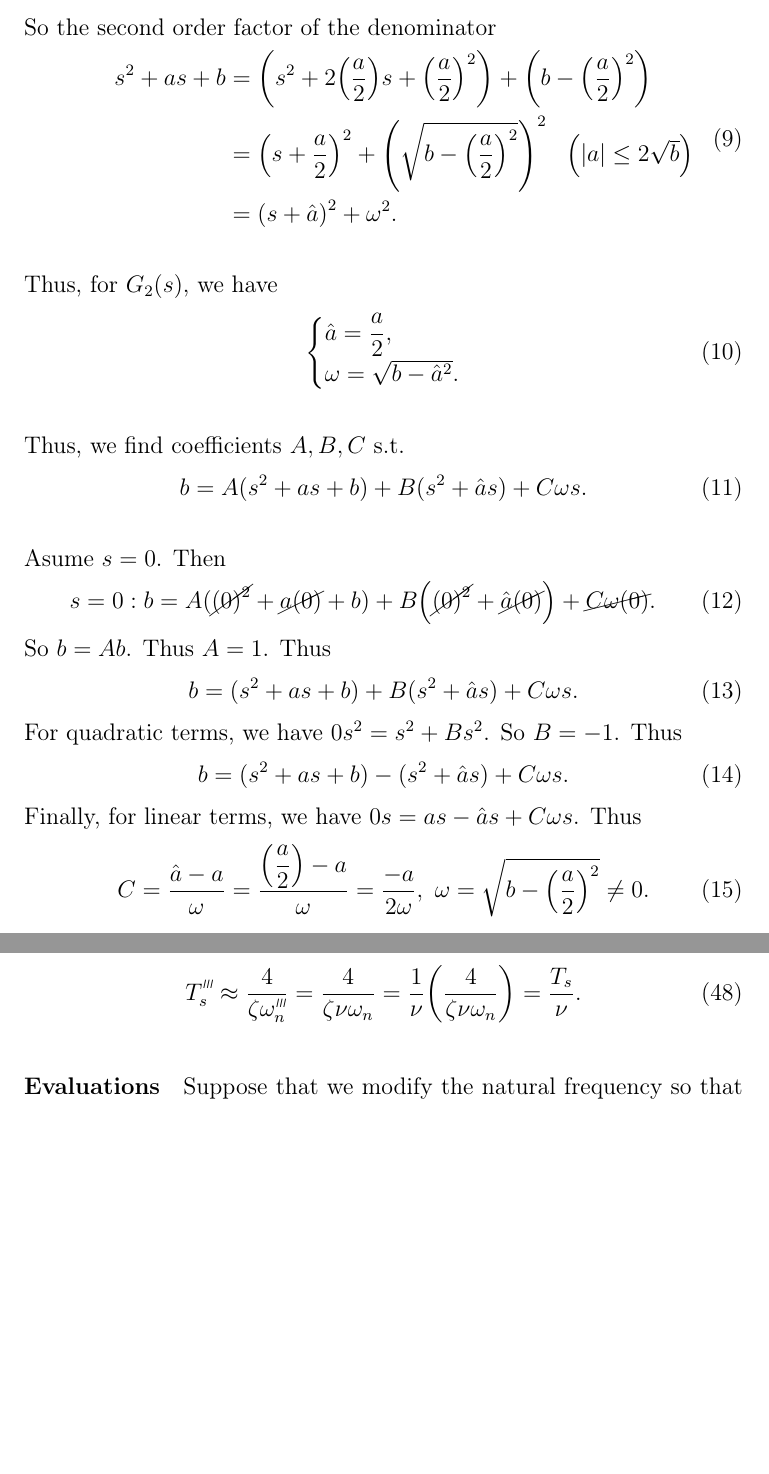
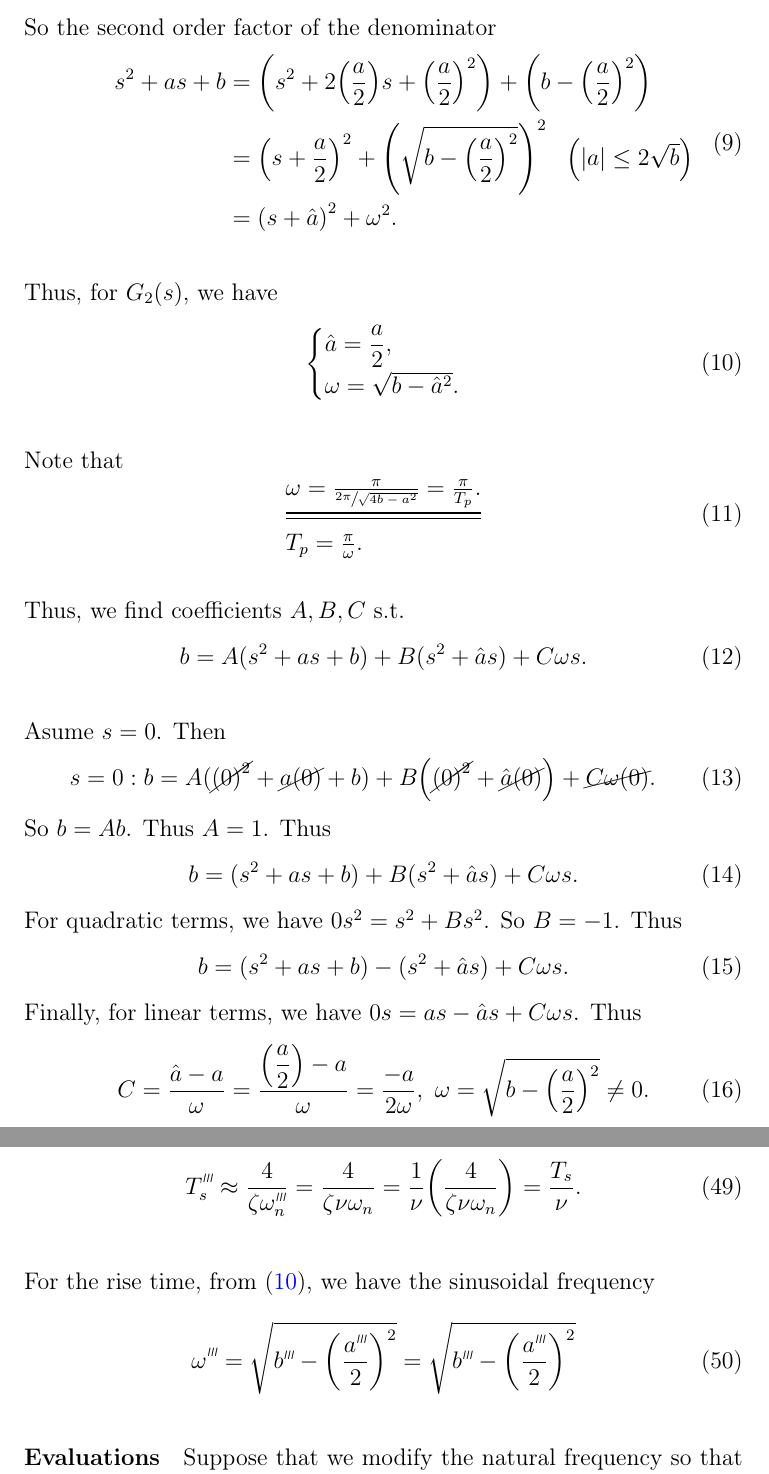
Before and after one commit to lduran2/ece3413-classical_control_systems, a LaTeX document (lab05-time_response-1o-2o_systems/src/docs/main.tex): two parts of pages 4 and 11 of 14, joined at a grey line, cut so that both start at the same text, the shorter picture padded with empty space. Compiled offline with pdfLaTeX.

Commit message:
[lab05] related w, Tp

```diff
--- a/lab05-time_response-1o-2o_systems/src/docs/main.tex
+++ b/lab05-time_response-1o-2o_systems/src/docs/main.tex
@@ -170,7 +170,7 @@ This lab also introduces a new type of transfer function, the state-space model
         \end{equation}
 
         Thus, for $G_2\brao*s$, we have
-        \begin{equation}
+        \begin{equation}\label{eq:Laplace constants}
             \piecefn*{
                 \begin{array}{@{}l@{}}
                     \displaystyle
@@ -178,6 +178,17 @@ This lab also introduces a new type of transfer function, the state-space model
                     \omega = \sqrt{b - \hat{a}^2}. \\*
                 \end{array}
             }
+        \end{equation}
+
+        Note that
+        \begin{equation}
+            \begin{array}{@{}l@{}}
+                \omega = \frac\pi{\sfrac{2\pi}{\sqrt{4b - a^2}}} = \frac\pi{T_p}.
+            \\*
+            \midrule\midrule
+                T_p = \frac\pi\omega.
+            \\*
+            \end{array}
         \end{equation}
 
         Thus, we find coefficients $A,B,C$ s.t.
@@ -575,6 +586,15 @@ This lab also introduces a new type of transfer function, the state-space model
                   = \frac{T_s}\nu.
         \end{equation}
 
+        For the rise time,
+        from \eqref{eq:Laplace constants},
+        we have the sinusoidal frequency
+        \begin{equation}
+              \setprime[3]\omega
+            = \sqrt{\setprime[3]b - \brao*{\frac{\setprime[3]a}2}^2}
+            = \sqrt{\setprime[3]b - \brao*{\frac{\setprime[3]a}2}^2}
+        \end{equation}
+
         \paragraph{Evaluations}
         Suppose that we modify the natural frequency so that it is $4\times$.
         So $\nu = 4$. Thus we have parameters
```
